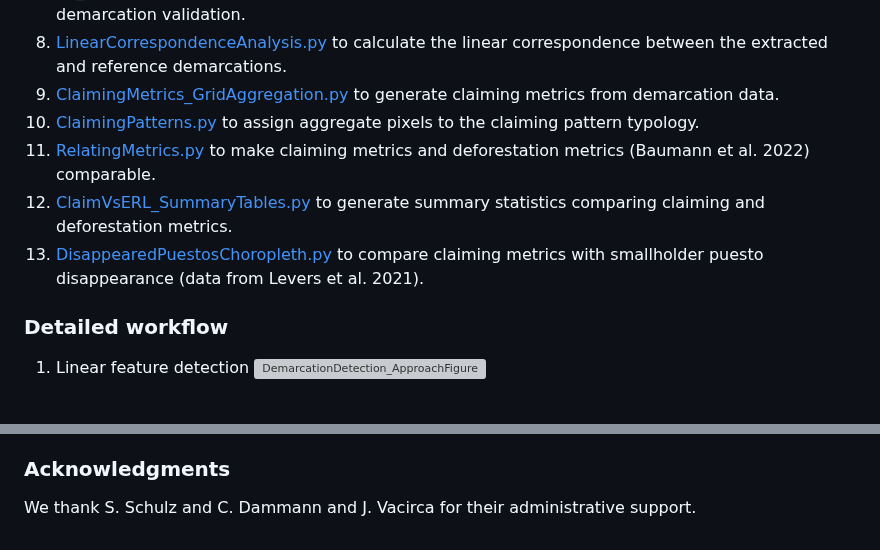
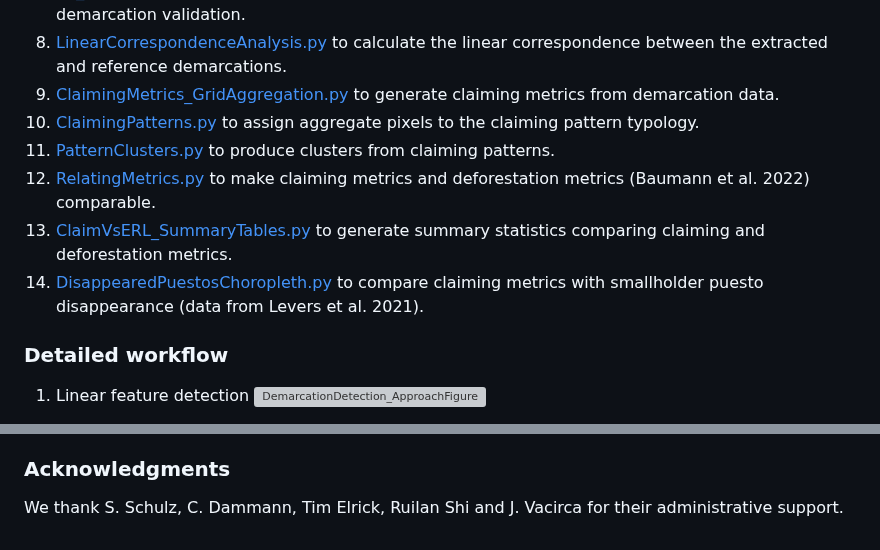
Before and after one commit to odelgi/LandClaiming_analysis, a Markdown page: README.md, 2 parts joined by grey strips. Drawn GitHub-style; grey boxes are pictures that could not be loaded.

```diff
--- a/README.md
+++ b/README.md
@@ -55,9 +55,10 @@ The analysis requires that the scripts be run in the following order:
 8. [LinearCorrespondenceAnalysis.py](https://github.com/odelgi/Demarcation_analysis/blob/main/LinearCorrespondenceAnalysis.py) to calculate the linear correspondence between the extracted and reference demarcations.
 9. [ClaimingMetrics_GridAggregation.py](https://github.com/odelgi/Demarcation_analysis/blob/main/ClaimingMetrics_GridAggregation.py) to generate claiming metrics from demarcation data.
 10. [ClaimingPatterns.py](https://github.com/odelgi/Demarcation_analysis/blob/main/ClaimingPatterns.py) to assign aggregate pixels to the claiming pattern typology.
-11. [RelatingMetrics.py](https://github.com/odelgi/Demarcation_analysis/blob/main/RelatingMetrics.py) to make claiming metrics and deforestation metrics (Baumann et al. 2022) comparable.
-12. [ClaimVsERL_SummaryTables.py](https://github.com/odelgi/Demarcation_analysis/blob/main/ClaimVsERL_SummaryTables.py) to generate summary statistics comparing claiming and deforestation metrics.
-13. [DisappearedPuestosChoropleth.py](https://github.com/odelgi/Demarcation_analysis/blob/main/DisappearedPuestosChoropleth.py) to compare claiming metrics with smallholder puesto disappearance (data from Levers et al. 2021).
+11. [PatternClusters.py](https://github.com/odelgi/Demarcation_analysis/blob/main/PatternClusters.py) to produce clusters from claiming patterns.
+12. [RelatingMetrics.py](https://github.com/odelgi/Demarcation_analysis/blob/main/RelatingMetrics.py) to make claiming metrics and deforestation metrics (Baumann et al. 2022) comparable.
+13. [ClaimVsERL_SummaryTables.py](https://github.com/odelgi/Demarcation_analysis/blob/main/ClaimVsERL_SummaryTables.py) to generate summary statistics comparing claiming and deforestation metrics.
+14. [DisappearedPuestosChoropleth.py](https://github.com/odelgi/Demarcation_analysis/blob/main/DisappearedPuestosChoropleth.py) to compare claiming metrics with smallholder puesto disappearance (data from Levers et al. 2021).
 
 ### Detailed workflow
 
@@ -96,4 +100,4 @@ None
 * Linear feature detection upscaling [Matthias Baumann](https://github.com/matthias-baumann)
 
 ### Acknowledgments
-We thank S. Schulz and C. Dammann and J. Vacirca for their administrative support.
+We thank S. Schulz, C. Dammann, Tim Elrick, Ruilan Shi and J. Vacirca for their administrative support.
```
Also changed, not shown: other parts of README.md (+3 -0 lines).
